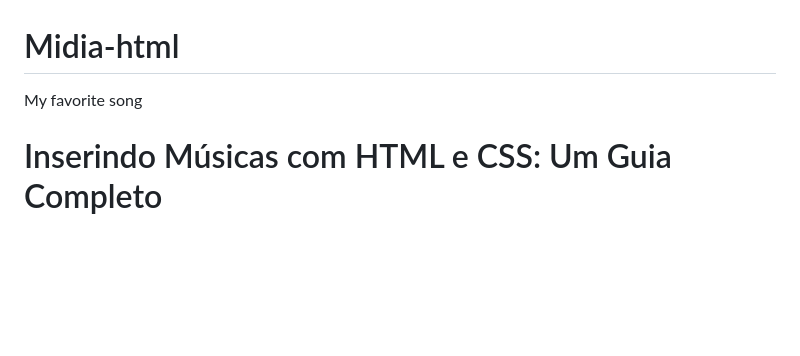
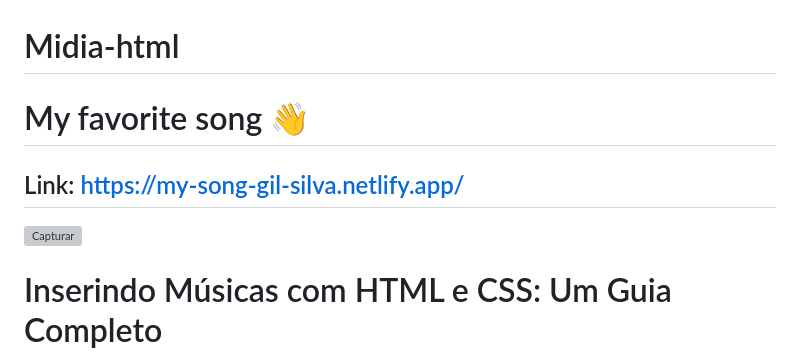
Before and after one commit to Giljared/Midia-html, a Markdown page: README.md, the part around the change. Drawn GitHub-style; blank space fills up the shorter version; grey boxes are pictures that could not be loaded.

Commit message:
Update README.md
add img link song and netlify

```diff
--- a/README.md
+++ b/README.md
@@ -1,5 +1,15 @@
 # Midia-html
-My favorite song
+
+<span align="center">
+
+#  My favorite song 👋
+## Link: https://my-song-gil-silva.netlify.app/
+
+</span>
+
+![Capturar](https://github.com/Giljared/Midia-html/assets/64940515/ee0cf1e7-7c61-4e42-a337-18a69356d866)
+
+
 # Inserindo Músicas com HTML e CSS: Um Guia Completo
 Este guia detalhado irá te ensinar como inserir músicas em seu site usando HTML e CSS. Seja você um desenvolvedor experiente ou um iniciante curioso, este guia irá te ajudar a criar um player de música funcional e esteticamente agradável para o seu site.
 
```
